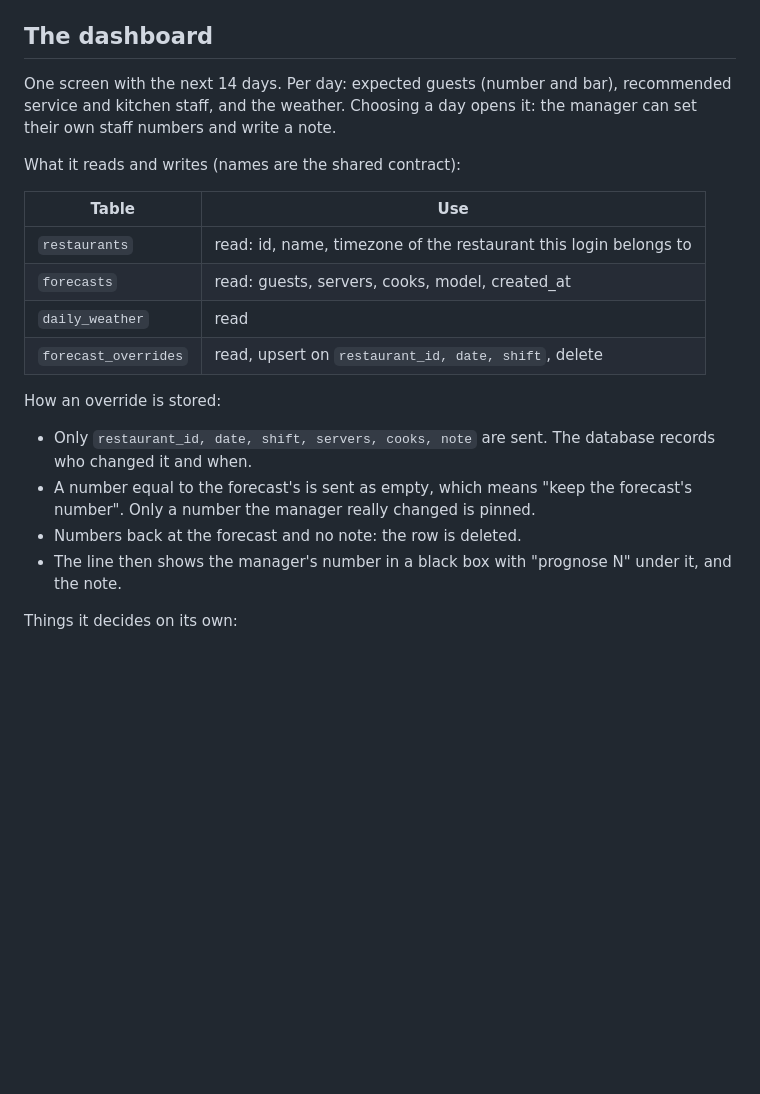
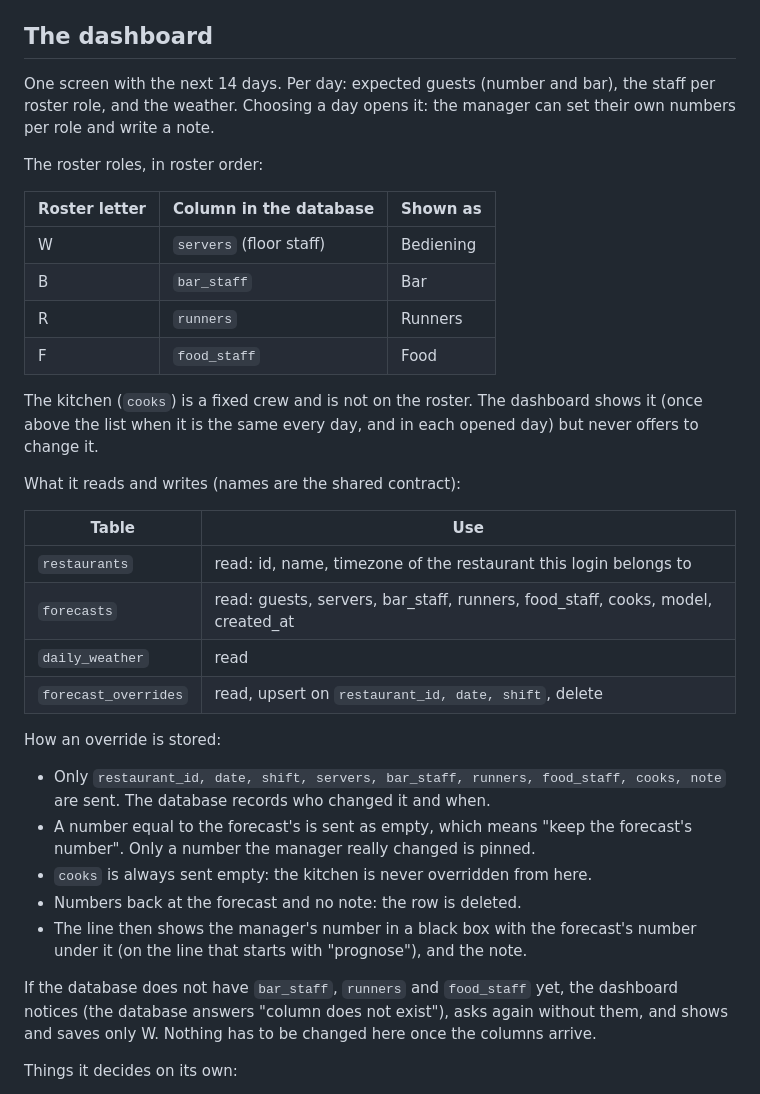
Before and after one commit to rebekaolar-cyber/restaurant-forecast, a Markdown page: site/README.md, the part around the change. Drawn GitHub-style; blank space fills up the shorter version.

Commit message:
site: document the roster roles in the README
Co-Authored-By: Claude Fable 5.1 <noreply@anthropic.com>
Claude-Session: https://claude.ai/code/session_01MzqXv9U2bnVFQeT7doZnQj

```diff
--- a/site/README.md
+++ b/site/README.md
@@ -85,27 +85,47 @@ Settings this needs in Supabase (Authentication):
 ## The dashboard
 
 One screen with the next 14 days. Per day: expected guests (number and bar),
-recommended service and kitchen staff, and the weather. Choosing a day opens
-it: the manager can set their own staff numbers and write a note.
+the staff per roster role, and the weather. Choosing a day opens it: the
+manager can set their own numbers per role and write a note.
+
+The roster roles, in roster order:
+
+| Roster letter | Column in the database | Shown as |
+|---|---|---|
+| W | `servers` (floor staff) | Bediening |
+| B | `bar_staff` | Bar |
+| R | `runners` | Runners |
+| F | `food_staff` | Food |
+
+The kitchen (`cooks`) is a fixed crew and is not on the roster. The dashboard
+shows it (once above the list when it is the same every day, and in each
+opened day) but never offers to change it.
 
 What it reads and writes (names are the shared contract):
 
 | Table | Use |
 |---|---|
 | `restaurants` | read: id, name, timezone of the restaurant this login belongs to |
-| `forecasts` | read: guests, servers, cooks, model, created_at |
+| `forecasts` | read: guests, servers, bar_staff, runners, food_staff, cooks, model, created_at |
 | `daily_weather` | read |
 | `forecast_overrides` | read, upsert on `restaurant_id, date, shift`, delete |
 
 How an override is stored:
 
-- Only `restaurant_id, date, shift, servers, cooks, note` are sent. The
-  database records who changed it and when.
+- Only `restaurant_id, date, shift, servers, bar_staff, runners, food_staff,
+  cooks, note` are sent. The database records who changed it and when.
 - A number equal to the forecast's is sent as empty, which means "keep the
   forecast's number". Only a number the manager really changed is pinned.
+- `cooks` is always sent empty: the kitchen is never overridden from here.
 - Numbers back at the forecast and no note: the row is deleted.
-- The line then shows the manager's number in a black box with
-  "prognose N" under it, and the note.
+- The line then shows the manager's number in a black box with the
+  forecast's number under it (on the line that starts with "prognose"), and
+  the note.
+
+If the database does not have `bar_staff`, `runners` and `food_staff` yet,
+the dashboard notices (the database answers "column does not exist"), asks
+again without them, and shows and saves only W. Nothing has to be changed
+here once the columns arrive.
 
 Things it decides on its own:
 
```
